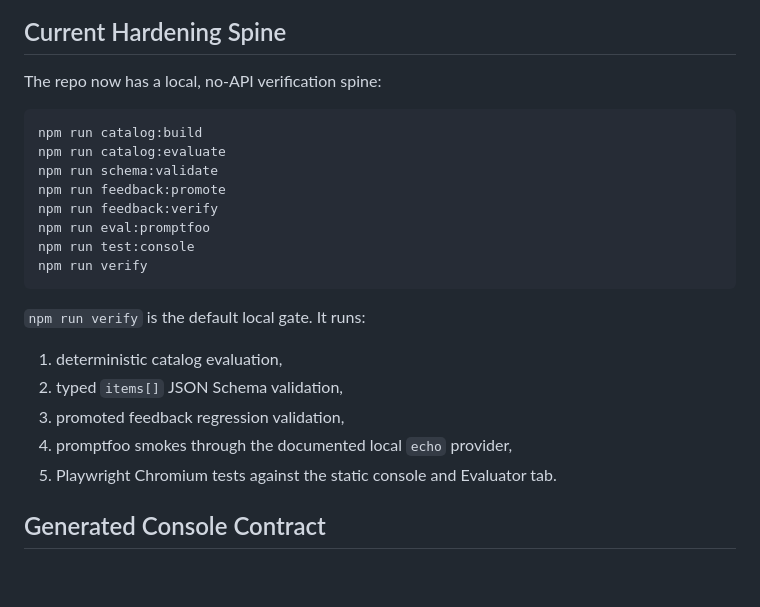
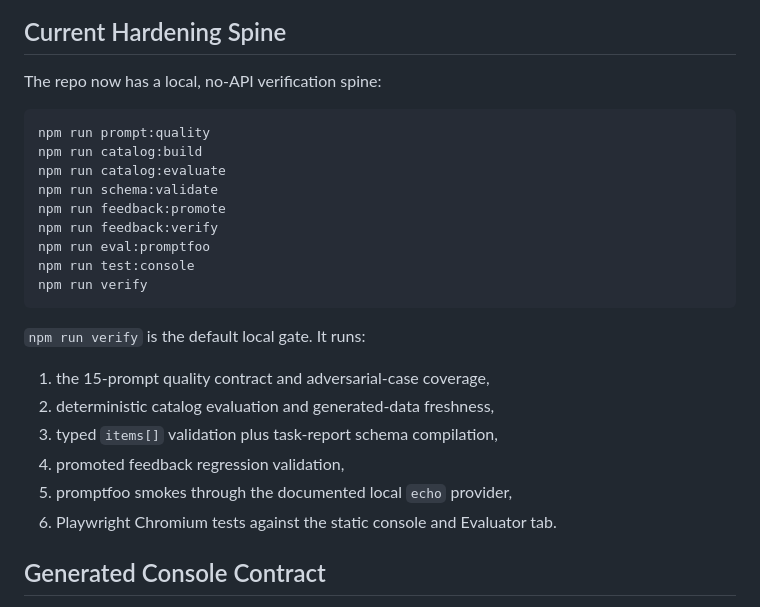
Before and after one commit to BFlinkDesign/PROMPTOS, a Markdown page: PROJECT-STATE.md, the part around one of its changes. Rendered like a GitHub page; blank space fills up the shorter version.

````diff
--- a/PROJECT-STATE.md
+++ b/PROJECT-STATE.md
@@ -42,6 +42,7 @@ or branch names into repo docs after the branch is merged.
 The repo now has a local, no-API verification spine:
 
 ```powershell
+npm run prompt:quality
 npm run catalog:build
 npm run catalog:evaluate
 npm run schema:validate
@@ -54,11 +55,12 @@ npm run verify
 
 `npm run verify` is the default local gate. It runs:
 
-1. deterministic catalog evaluation,
-2. typed `items[]` JSON Schema validation,
-3. promoted feedback regression validation,
-4. promptfoo smokes through the documented local `echo` provider,
-5. Playwright Chromium tests against the static console and Evaluator tab.
+1. the 15-prompt quality contract and adversarial-case coverage,
+2. deterministic catalog evaluation and generated-data freshness,
+3. typed `items[]` validation plus task-report schema compilation,
+4. promoted feedback regression validation,
+5. promptfoo smokes through the documented local `echo` provider,
+6. Playwright Chromium tests against the static console and Evaluator tab.
 
 ## Generated Console Contract
 
````
Also changed, not shown: other parts of PROJECT-STATE.md (+44 -43 lines), CODEX.md (+33 -25 lines), README.md (+45 -10 lines).
